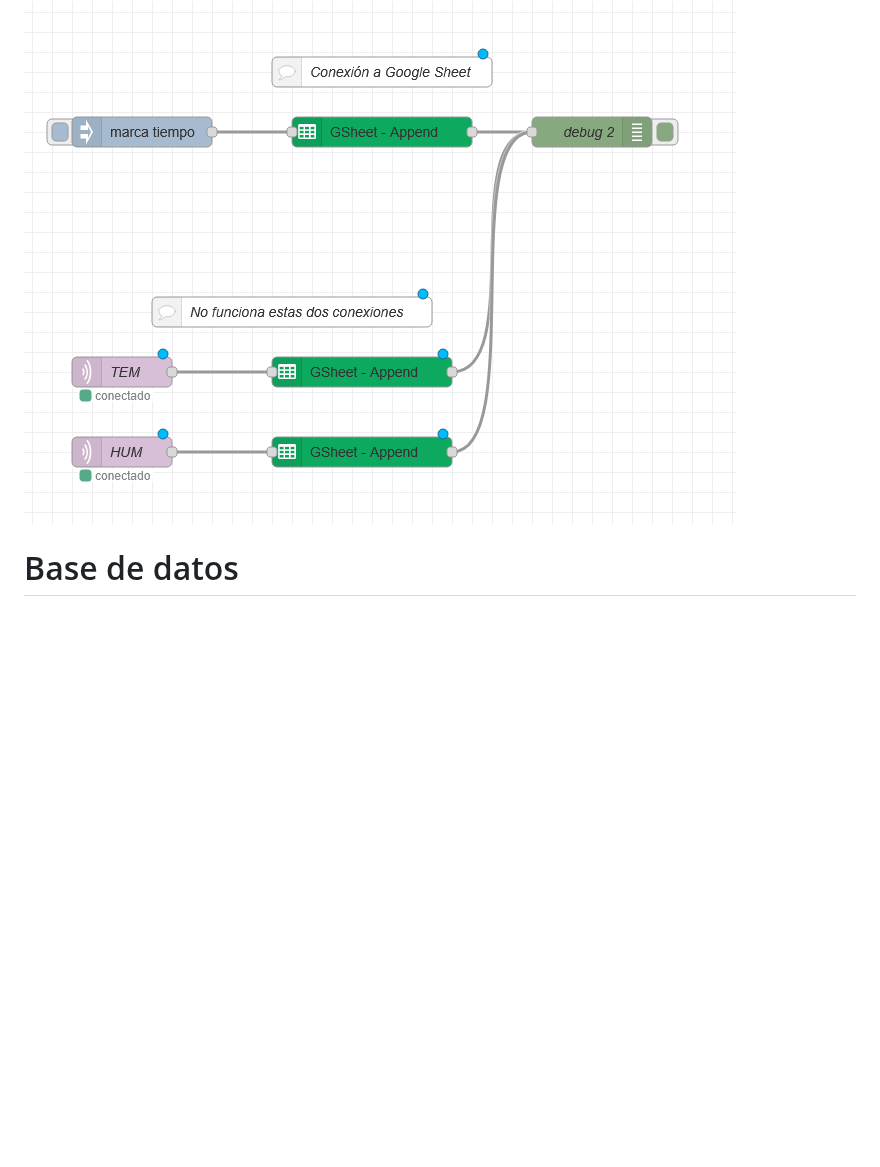
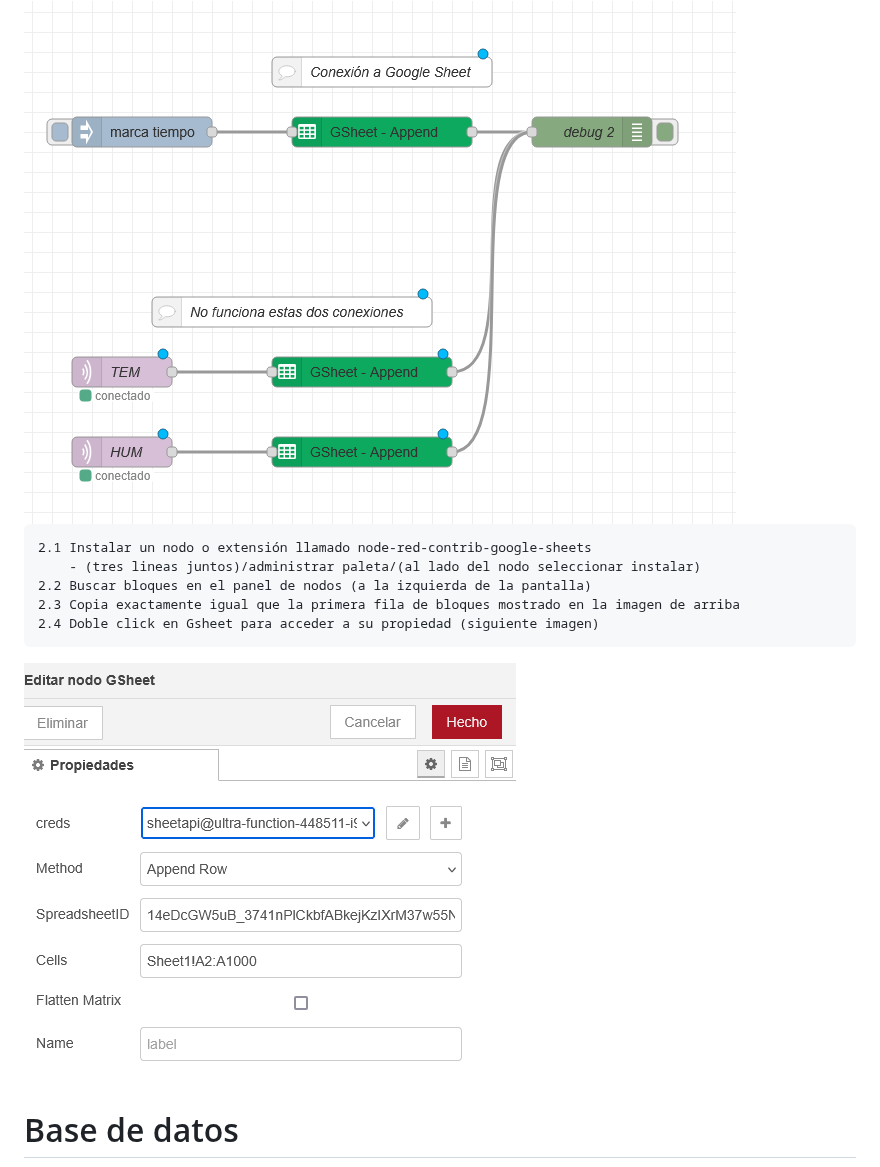
Before and after one commit to Arakistech/ASCENSORELGOIBAR, a Markdown page: README.md, the part around the change. Drawn GitHub-style; blank space fills up the shorter version.

Commit message:
Preparar Node-RED

```diff
--- a/README.md
+++ b/README.md
@@ -36,6 +36,15 @@ Gemelo Digital Ascensor/escaleras mecánicas Elgoibar
 ## 2. Preparar Node-RED
 <img src="https://github.com/Arakistech/ASCENSORELGOIBAR/blob/main/IMG/Flujo2_Node-RED.png">
 
+    2.1 Instalar un nodo o extensión llamado node-red-contrib-google-sheets
+        - (tres lineas juntos)/administrar paleta/(al lado del nodo seleccionar instalar)
+    2.2 Buscar bloques en el panel de nodos (a la izquierda de la pantalla)
+    2.3 Copia exactamente igual que la primera fila de bloques mostrado en la imagen de arriba
+    2.4 Doble click en Gsheet para acceder a su propiedad (siguiente imagen)
+<img src="https://github.com/Arakistech/ASCENSORELGOIBAR/blob/main/IMG/Editar%20Nodo%20GSheet.png">
+
+
+
 # Base de datos
 2 Tipos de bases de datos: relacionales y no relacionales.
   1. Relacionales (EJ SQL): Es necesario que los datos tengan una estructura predeterminada al crear las tablas. En caso de que los datos no cumplan los requisitos no se graban.
```
